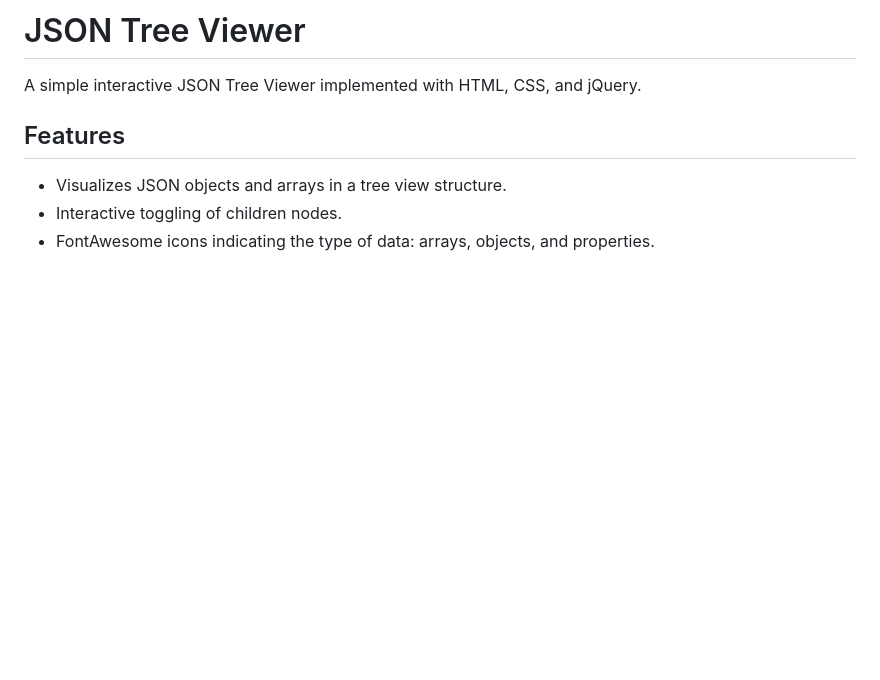
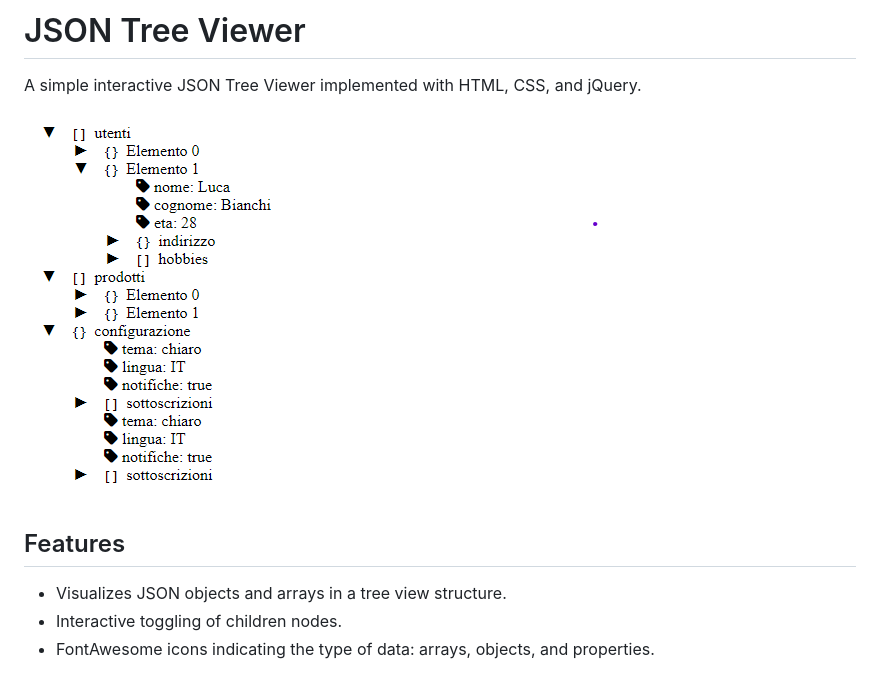
Before and after one commit to johnnypax/json-tree-viewer, a Markdown page: readme.md, the part around the change. Drawn GitHub-style; blank space fills up the shorter version.

Commit message:
Added screenshot

```diff
--- a/readme.md
+++ b/readme.md
@@ -1,5 +1,7 @@
 # JSON Tree Viewer
 A simple interactive JSON Tree Viewer implemented with HTML, CSS, and jQuery.
+
+![Screenshot](./screeshot.png)
 
 ## Features
 - Visualizes JSON objects and arrays in a tree view structure.
```
